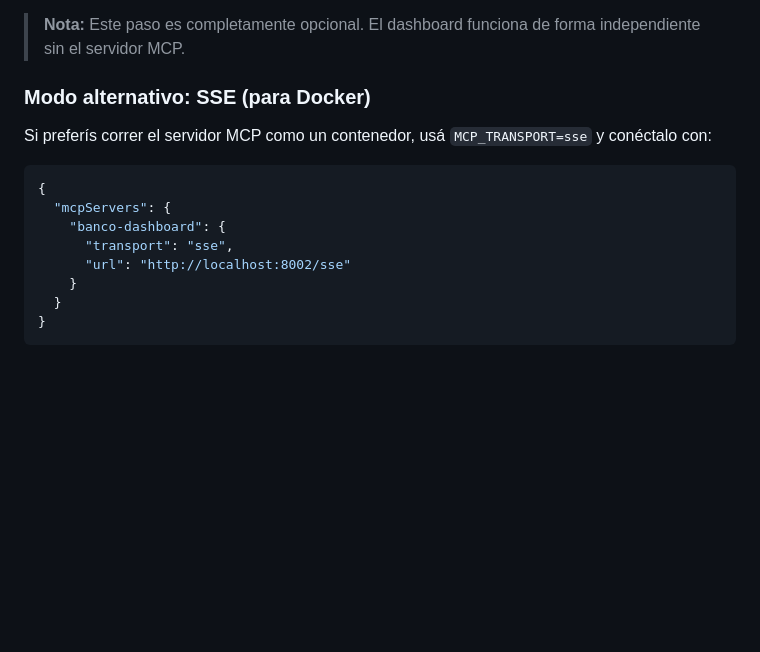
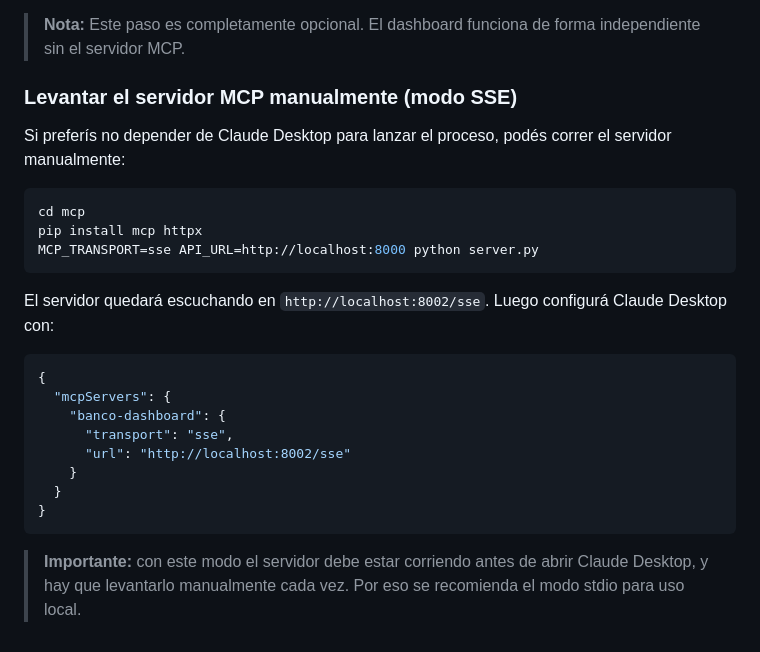
Before and after one commit to Riccino22/finance-tracker, a Markdown page: README.md, the part around the change. GitHub-like rendering; blank space fills up the shorter version.

Commit message:
docs: add README with architecture, setup guide and MCP server instructions

````diff
--- a/README.md
+++ b/README.md
@@ -131,9 +131,18 @@ El directorio `mcp/` contiene un servidor [MCP](https://modelcontextprotocol.io/
 
 > **Nota:** Este paso es completamente opcional. El dashboard funciona de forma independiente sin el servidor MCP.
 
-### Modo alternativo: SSE (para Docker)
+### Levantar el servidor MCP manualmente (modo SSE)
 
-Si preferís correr el servidor MCP como un contenedor, usá `MCP_TRANSPORT=sse` y conéctalo con:
+Si preferís no depender de Claude Desktop para lanzar el proceso, podés correr el servidor manualmente:
+
+```bash
+cd mcp
+pip install mcp httpx
+MCP_TRANSPORT=sse API_URL=http://localhost:8000 python server.py
+```
+
+El servidor quedará escuchando en `http://localhost:8002/sse`. Luego configurá Claude Desktop con:
+
 ```json
 {
   "mcpServers": {
@@ -144,3 +153,5 @@ Si preferís correr el servidor MCP como un contenedor, usá `MCP_TRANSPORT=sse`
   }
 }
 ```
+
+> **Importante:** con este modo el servidor debe estar corriendo antes de abrir Claude Desktop, y hay que levantarlo manualmente cada vez. Por eso se recomienda el modo stdio para uso local.
````
